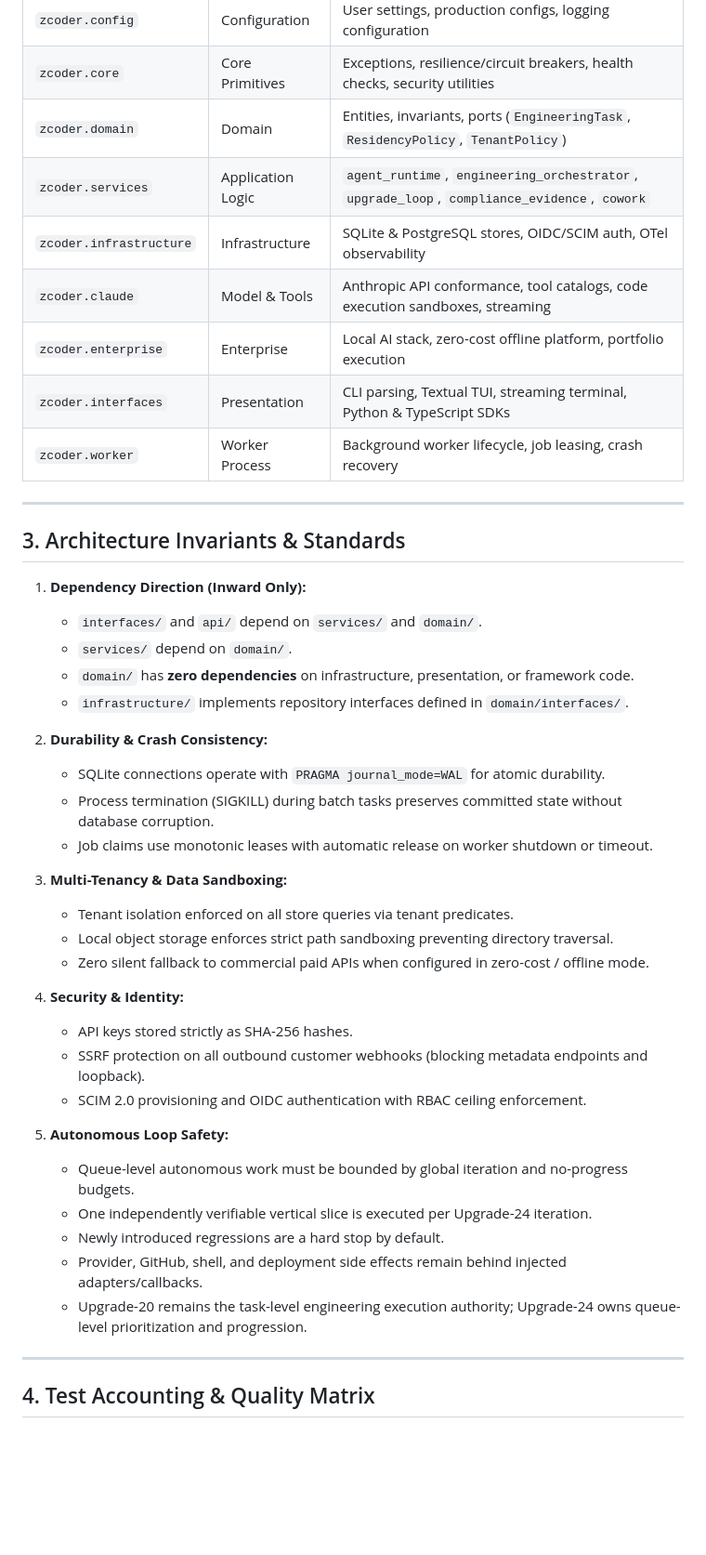
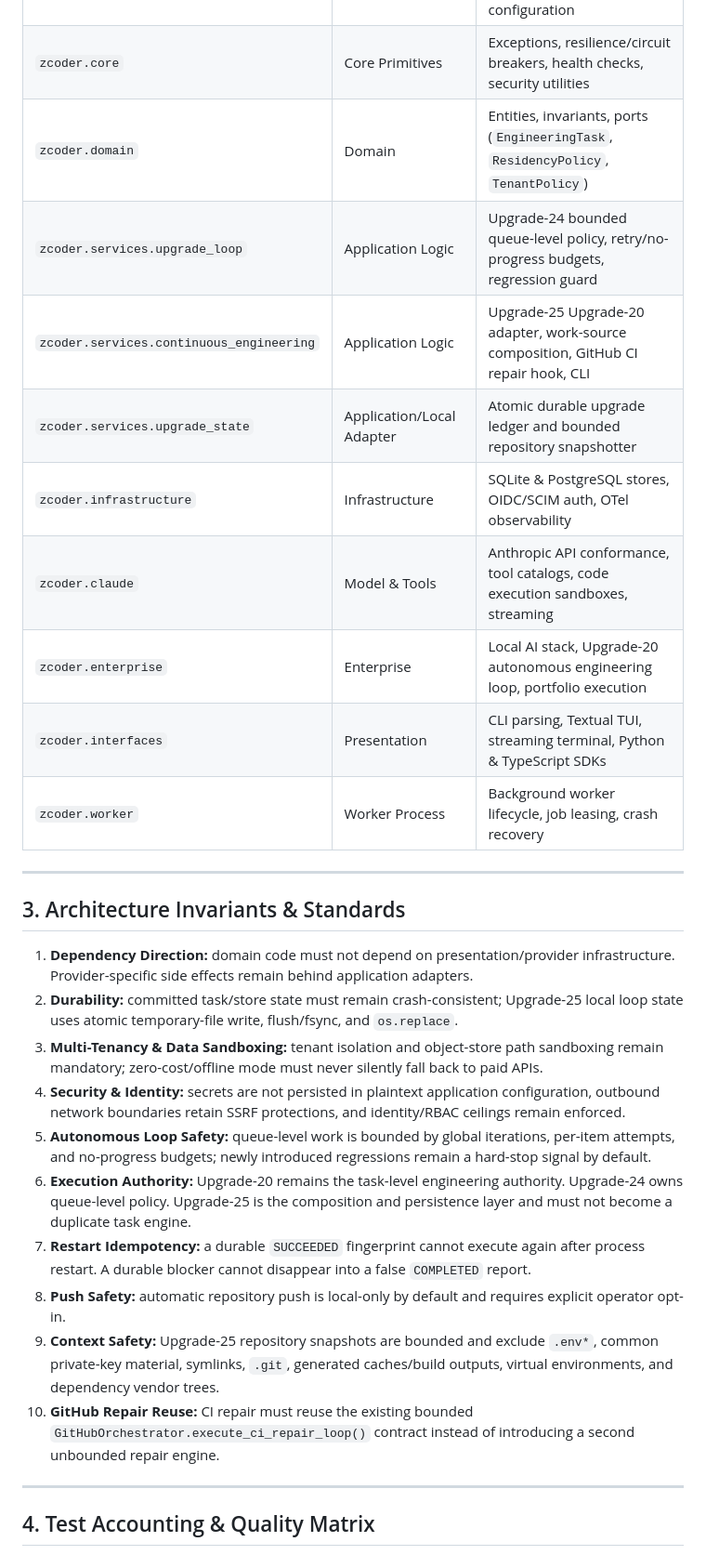
Before and after one commit to cvsz/zcoder, a Markdown page: exec-planning.md, the part around one of its changes. Shown at 93% size. Rendered like a GitHub page; blank space fills up the shorter version.

```diff
--- a/exec-planning.md
+++ b/exec-planning.md
@@ -56,10 +57,12 @@ The repository enforces strict Clean Architecture dependency boundaries:
 | `zcoder.config` | Configuration | User settings, production configs, logging configuration |
 | `zcoder.core` | Core Primitives | Exceptions, resilience/circuit breakers, health checks, security utilities |
 | `zcoder.domain` | Domain | Entities, invariants, ports (`EngineeringTask`, `ResidencyPolicy`, `TenantPolicy`) |
-| `zcoder.services` | Application Logic | `agent_runtime`, `engineering_orchestrator`, `upgrade_loop`, `compliance_evidence`, `cowork` |
+| `zcoder.services.upgrade_loop` | Application Logic | Upgrade-24 bounded queue-level policy, retry/no-progress budgets, regression guard |
+| `zcoder.services.continuous_engineering` | Application Logic | Upgrade-25 Upgrade-20 adapter, work-source composition, GitHub CI repair hook, CLI |
+| `zcoder.services.upgrade_state` | Application/Local Adapter | Atomic durable upgrade ledger and bounded repository snapshotter |
 | `zcoder.infrastructure` | Infrastructure | SQLite & PostgreSQL stores, OIDC/SCIM auth, OTel observability |
 | `zcoder.claude` | Model & Tools | Anthropic API conformance, tool catalogs, code execution sandboxes, streaming |
-| `zcoder.enterprise` | Enterprise | Local AI stack, zero-cost offline platform, portfolio execution |
+| `zcoder.enterprise` | Enterprise | Local AI stack, Upgrade-20 autonomous engineering loop, portfolio execution |
 | `zcoder.interfaces` | Presentation | CLI parsing, Textual TUI, streaming terminal, Python & TypeScript SDKs |
 | `zcoder.worker` | Worker Process | Background worker lifecycle, job leasing, crash recovery |
 
@@ -67,33 +70,16 @@ The repository enforces strict Clean Architecture dependency boundaries:
 
 ## 3. Architecture Invariants & Standards
 
-1. **Dependency Direction (Inward Only):**
-   - `interfaces/` and `api/` depend on `services/` and `domain/`.
-   - `services/` depend on `domain/`.
-   - `domain/` has **zero dependencies** on infrastructure, presentation, or framework code.
-   - `infrastructure/` implements repository interfaces defined in `domain/interfaces/`.
-
-2. **Durability & Crash Consistency:**
-   - SQLite connections operate with `PRAGMA journal_mode=WAL` for atomic durability.
-   - Process termination (SIGKILL) during batch tasks preserves committed state without database corruption.
-   - Job claims use monotonic leases with automatic release on worker shutdown or timeout.
-
-3. **Multi-Tenancy & Data Sandboxing:**
-   - Tenant isolation enforced on all store queries via tenant predicates.
-   - Local object storage enforces strict path sandboxing preventing directory traversal.
-   - Zero silent fallback to commercial paid APIs when configured in zero-cost / offline mode.
-
-4. **Security & Identity:**
-   - API keys stored strictly as SHA-256 hashes.
-   - SSRF protection on all outbound customer webhooks (blocking metadata endpoints and loopback).
-   - SCIM 2.0 provisioning and OIDC authentication with RBAC ceiling enforcement.
-
-5. **Autonomous Loop Safety:**
-   - Queue-level autonomous work must be bounded by global iteration and no-progress budgets.
-   - One independently verifiable vertical slice is executed per Upgrade-24 iteration.
-   - Newly introduced regressions are a hard stop by default.
-   - Provider, GitHub, shell, and deployment side effects remain behind injected adapters/callbacks.
-   - Upgrade-20 remains the task-level engineering execution authority; Upgrade-24 owns queue-level prioritization and progression.
+1. **Dependency Direction:** domain code must not depend on presentation/provider infrastructure. Provider-specific side effects remain behind application adapters.
+2. **Durability:** committed task/store state must remain crash-consistent; Upgrade-25 local loop state uses atomic temporary-file write, flush/fsync, and `os.replace`.
+3. **Multi-Tenancy & Data Sandboxing:** tenant isolation and object-store path sandboxing remain mandatory; zero-cost/offline mode must never silently fall back to paid APIs.
+4. **Security & Identity:** secrets are not persisted in plaintext application configuration, outbound network boundaries retain SSRF protections, and identity/RBAC ceilings remain enforced.
+5. **Autonomous Loop Safety:** queue-level work is bounded by global iterations, per-item attempts, and no-progress budgets; newly introduced regressions remain a hard-stop signal by default.
+6. **Execution Authority:** Upgrade-20 remains the task-level engineering authority. Upgrade-24 owns queue-level policy. Upgrade-25 is the composition and persistence layer and must not become a duplicate task engine.
+7. **Restart Idempotency:** a durable `SUCCEEDED` fingerprint cannot execute again after process restart. A durable blocker cannot disappear into a false `COMPLETED` report.
+8. **Push Safety:** automatic repository push is local-only by default and requires explicit operator opt-in.
+9. **Context Safety:** Upgrade-25 repository snapshots are bounded and exclude `.env*`, common private-key material, symlinks, `.git`, generated caches/build outputs, virtual environments, and dependency vendor trees.
+10. **GitHub Repair Reuse:** CI repair must reuse the existing bounded `GitHubOrchestrator.execute_ci_repair_loop()` contract instead of introducing a second unbounded repair engine.
 
 ---
 
```
Also changed, not shown: other parts of exec-planning.md (+60 -51 lines).
